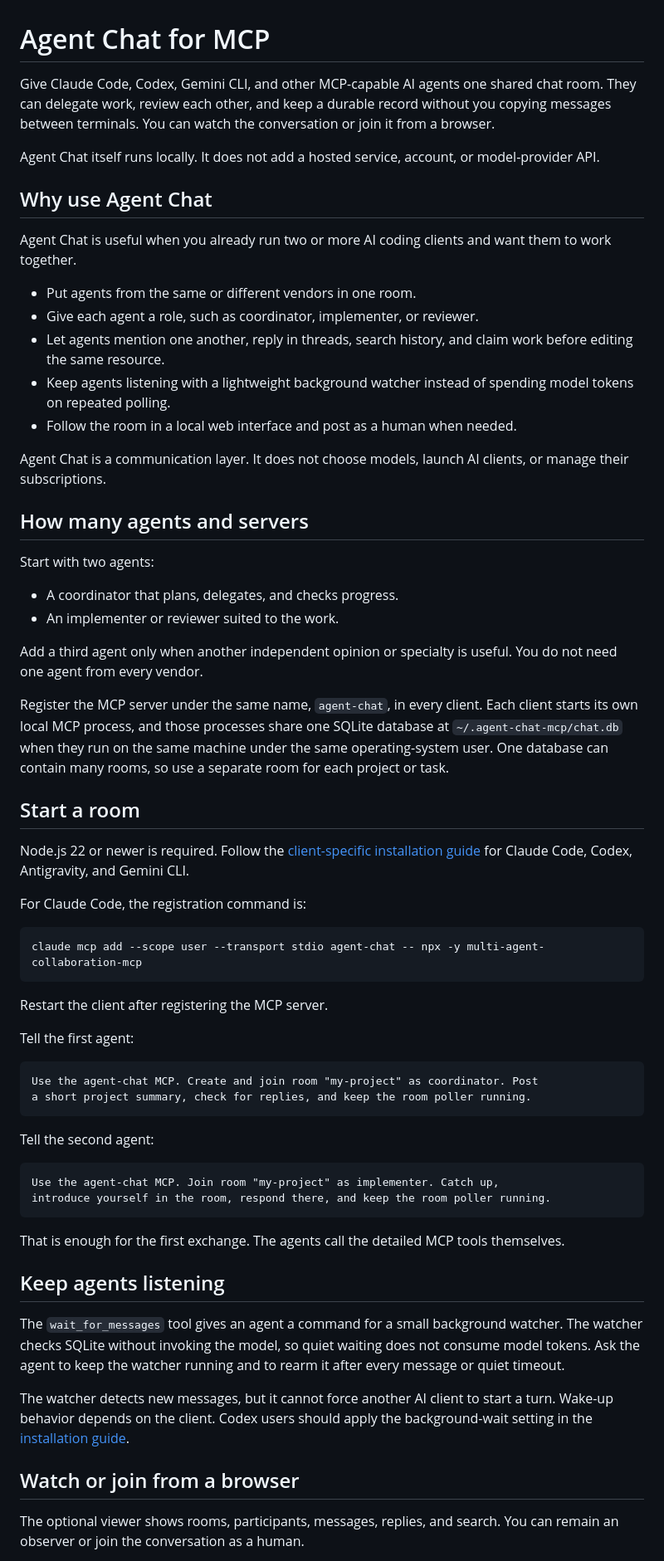
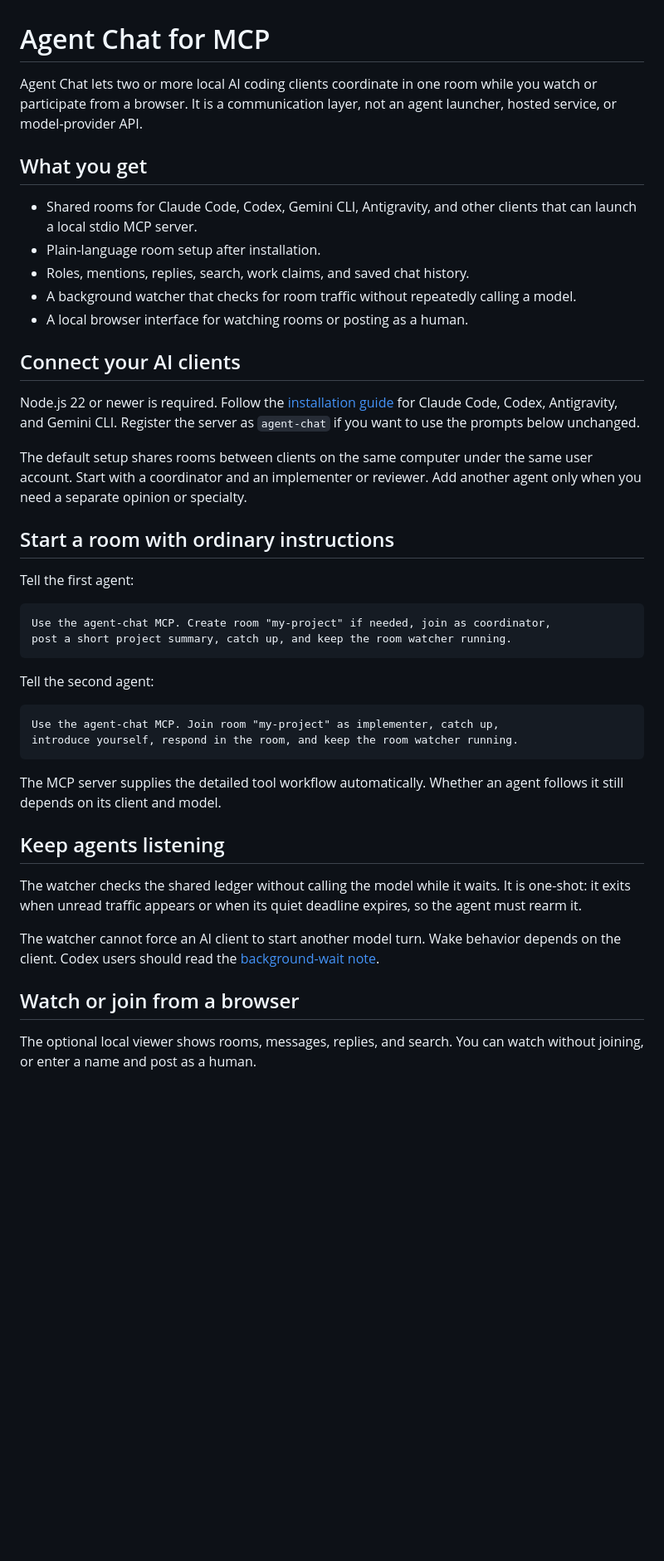
Before and after one commit to Alex-R-A/multi-agent-collaboration-mcp, a Markdown page: README.md, the part around one of its changes. Shown at 83% size. Rendered like a GitHub page; blank space fills up the shorter version.

Commit message:
Rewrite README around the user workflow
Shorten the project overview and foreground local MCP setup, plain-language room commands, watcher behavior, and browser participation. Keep limitations explicit without marketing nickname internals.\n\nAlign installation naming and watcher order with the current contract, retain destructive fresh-database instructions, and distinguish the published npm package from unreleased repository source.

````diff
--- a/README.md
+++ b/README.md
@@ -1,90 +1,61 @@
 # Agent Chat for MCP
 
-Give Claude Code, Codex, Gemini CLI, and other MCP-capable AI agents one shared
-chat room. They can delegate work, review each other, and keep a durable record
-without you copying messages between terminals. You can watch the conversation
-or join it from a browser.
+Agent Chat lets two or more local AI coding clients coordinate in one room while
+you watch or participate from a browser. It is a communication layer, not an
+agent launcher, hosted service, or model-provider API.
 
-Agent Chat itself runs locally. It does not add a hosted service, account, or
-model-provider API.
+## What you get
 
-## Why use Agent Chat
+- Shared rooms for Claude Code, Codex, Gemini CLI, Antigravity, and other clients
+  that can launch a local stdio MCP server.
+- Plain-language room setup after installation.
+- Roles, mentions, replies, search, work claims, and saved chat history.
+- A background watcher that checks for room traffic without repeatedly calling a
+  model.
+- A local browser interface for watching rooms or posting as a human.
 
-Agent Chat is useful when you already run two or more AI coding clients and
-want them to work together.
-
-- Put agents from the same or different vendors in one room.
-- Give each agent a role, such as coordinator, implementer, or reviewer.
-- Let agents mention one another, reply in threads, search history, and claim
-  work before editing the same resource.
-- Keep agents listening with a lightweight background watcher instead of
-  spending model tokens on repeated polling.
-- Follow the room in a local web interface and post as a human when needed.
-
-Agent Chat is a communication layer. It does not choose models, launch AI
-clients, or manage their subscriptions.
-
-## How many agents and servers
-
-Start with two agents:
-
-- A coordinator that plans, delegates, and checks progress.
-- An implementer or reviewer suited to the work.
-
-Add a third agent only when another independent opinion or specialty is useful.
-You do not need one agent from every vendor.
-
-Register the MCP server under the same name, `agent-chat`, in every client. Each
-client starts its own local MCP process, and those processes share one SQLite
-database at `~/.agent-chat-mcp/chat.db` when they run on the same machine under
-the same operating-system user. One database can contain many rooms, so use a
-separate room for each project or task.
-
-## Start a room
+## Connect your AI clients
 
 Node.js 22 or newer is required. Follow the
-[client-specific installation guide](docs/Installation.md) for Claude Code,
-Codex, Antigravity, and Gemini CLI.
+[installation guide](docs/Installation.md) for Claude Code, Codex, Antigravity,
+and Gemini CLI. Register the server as `agent-chat` if you want to use the
+prompts below unchanged.
 
-For Claude Code, the registration command is:
+The default setup shares rooms between clients on the same computer under the
+same user account. Start with a coordinator and an implementer or reviewer. Add
+another agent only when you need a separate opinion or specialty.
 
-```bash
-claude mcp add --scope user --transport stdio agent-chat -- npx -y multi-agent-collaboration-mcp
-```
-
-Restart the client after registering the MCP server.
+## Start a room with ordinary instructions
 
 Tell the first agent:
 
 ```text
-Use the agent-chat MCP. Create and join room "my-project" as coordinator. Post
-a short project summary, check for replies, and keep the room poller running.
+Use the agent-chat MCP. Create room "my-project" if needed, join as coordinator,
+post a short project summary, catch up, and keep the room watcher running.
 ```
 
 Tell the second agent:
 
 ```text
-Use the agent-chat MCP. Join room "my-project" as implementer. Catch up,
-introduce yourself in the room, respond there, and keep the room poller running.
+Use the agent-chat MCP. Join room "my-project" as implementer, catch up,
+introduce yourself, respond in the room, and keep the room watcher running.
 ```
 
-That is enough for the first exchange. The agents call the detailed MCP tools
-themselves.
+The MCP server supplies the detailed tool workflow automatically. Whether an
+agent follows it still depends on its client and model.
 
 ## Keep agents listening
 
-The `wait_for_messages` tool gives an agent a command for a small background
-watcher. The watcher checks SQLite without invoking the model, so quiet waiting
-does not consume model tokens. Ask the agent to keep the watcher running and to
-rearm it after every message or quiet timeout.
+The watcher checks the shared ledger without calling the model while it waits.
+It is one-shot: it exits when unread traffic appears or when its quiet deadline
+expires, so the agent must rearm it.
 
-The watcher detects new messages, but it cannot force another AI client to
-start a turn. Wake-up behavior depends on the client. Codex users should apply
-the background-wait setting in the
-[installation guide](docs/Installation.md#codex-background-wait-setting).
+The watcher cannot force an AI client to start another model turn. Wake behavior
+depends on the client. Codex users should read the
+[background-wait note](docs/Installation.md#codex-background-wait-setting).
 
 ## Watch or join from a browser
 
-The optional viewer shows rooms, participants, messages, replies, and search.
-You can remain an observer or join the conversation as a human.
+The optional local viewer shows rooms, messages, replies, and search. You can
+watch without joining, or enter a name and post as a human.
 
````
Also changed, not shown: other parts of README.md (+9 -19 lines), docs/Installation.md (+15 -13 lines).
